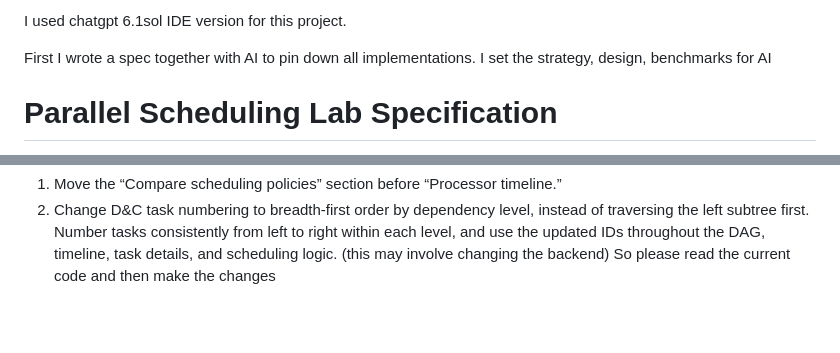
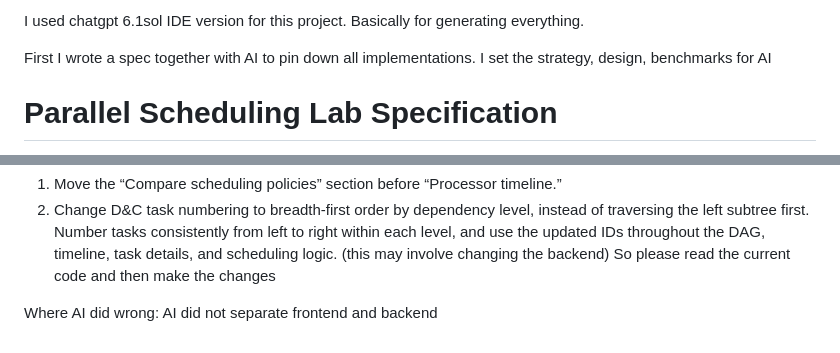
Before and after one commit to fletcherzzk/15113-final-project, a Markdown page: promptlog.md, 2 parts joined by grey strips. GitHub-like rendering; blank space fills up the shorter version.

Commit message:
final promptlog

```diff
--- a/promptlog.md
+++ b/promptlog.md
@@ -1,4 +1,4 @@
-I used chatgpt 6.1sol IDE version for this project.
+I used chatgpt 6.1sol IDE version for this project. Basically for generating everything.
 
 First I wrote a spec together with AI to pin down all implementations.
 I set the strategy, design, benchmarks for AI
@@ -472,3 +472,8 @@ Make the following changes:
 1. Move the “Compare scheduling policies” section before “Processor timeline.”
 2. Change D&C task numbering to breadth-first order by dependency level, instead of traversing the left subtree first. Number tasks consistently from left to right within each level, and use the updated IDs throughout the DAG, timeline, task details, and scheduling logic. (this may involve changing the backend)
 So please read the current code and then make the changes
+
+
+
+Where AI did wrong:
+AI did not separate frontend and backend
```
